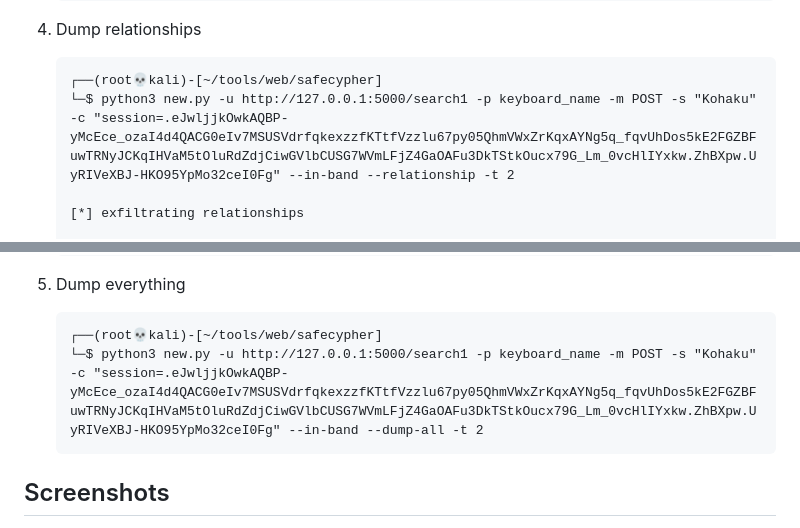
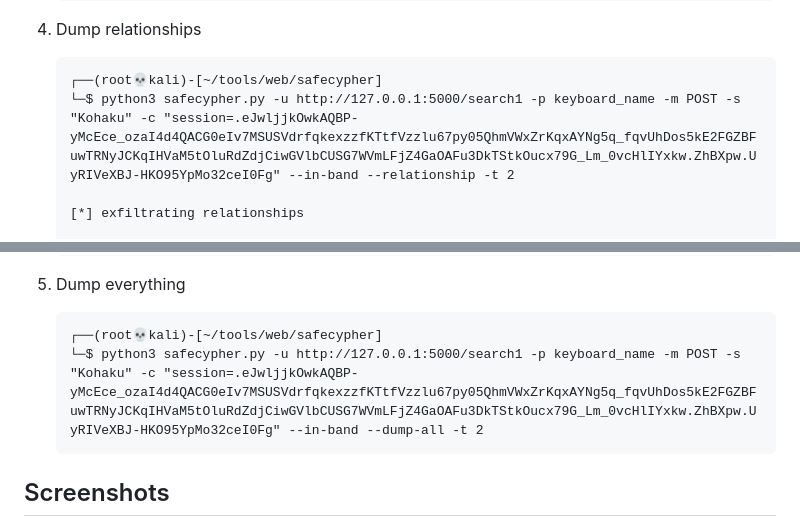
Before and after one commit to yufongg/safecypher, a Markdown page: README.md, 2 parts joined by grey strips. GitHub-like rendering.

````diff
--- a/README.md
+++ b/README.md
@@ -453,7 +453,7 @@ options:
 4. Dump relationships
 	```
 	┌──(root💀kali)-[~/tools/web/safecypher]
-	└─$ python3 new.py -u http://127.0.0.1:5000/search1 -p keyboard_name -m POST -s "Kohaku" -c "session=.eJwljjkOwkAQBP-yMcEce_ozaI4d4QACG0eIv7MSUSVdrfqkexzzfKTtfVzzlu67py05QhmVWxZrKqxAYNg5q_fqvUhDos5kE2FGZBFuwTRNyJCKqIHVaM5tOluRdZdjCiwGVlbCUSG7WVmLFjZ4GaOAFu3DkTStkOucx79G_Lm_0vcHlIYxkw.ZhBXpw.UyRIVeXBJ-HKO95YpMo32ceI0Fg" --in-band --relationship -t 2
+	└─$ python3 safecypher.py -u http://127.0.0.1:5000/search1 -p keyboard_name -m POST -s "Kohaku" -c "session=.eJwljjkOwkAQBP-yMcEce_ozaI4d4QACG0eIv7MSUSVdrfqkexzzfKTtfVzzlu67py05QhmVWxZrKqxAYNg5q_fqvUhDos5kE2FGZBFuwTRNyJCKqIHVaM5tOluRdZdjCiwGVlbCUSG7WVmLFjZ4GaOAFu3DkTStkOucx79G_Lm_0vcHlIYxkw.ZhBXpw.UyRIVeXBJ-HKO95YpMo32ceI0Fg" --in-band --relationship -t 2
 
 	[*] exfiltrating relationships
 
@@ -495,7 +495,7 @@ options:
 5. Dump everything
 	```
 	┌──(root💀kali)-[~/tools/web/safecypher]
-	└─$ python3 new.py -u http://127.0.0.1:5000/search1 -p keyboard_name -m POST -s "Kohaku" -c "session=.eJwljjkOwkAQBP-yMcEce_ozaI4d4QACG0eIv7MSUSVdrfqkexzzfKTtfVzzlu67py05QhmVWxZrKqxAYNg5q_fqvUhDos5kE2FGZBFuwTRNyJCKqIHVaM5tOluRdZdjCiwGVlbCUSG7WVmLFjZ4GaOAFu3DkTStkOucx79G_Lm_0vcHlIYxkw.ZhBXpw.UyRIVeXBJ-HKO95YpMo32ceI0Fg" --in-band --dump-all -t 2
+	└─$ python3 safecypher.py -u http://127.0.0.1:5000/search1 -p keyboard_name -m POST -s "Kohaku" -c "session=.eJwljjkOwkAQBP-yMcEce_ozaI4d4QACG0eIv7MSUSVdrfqkexzzfKTtfVzzlu67py05QhmVWxZrKqxAYNg5q_fqvUhDos5kE2FGZBFuwTRNyJCKqIHVaM5tOluRdZdjCiwGVlbCUSG7WVmLFjZ4GaOAFu3DkTStkOucx79G_Lm_0vcHlIYxkw.ZhBXpw.UyRIVeXBJ-HKO95YpMo32ceI0Fg" --in-band --dump-all -t 2
 	```
 
 ## Screenshots
````
Also changed, not shown: other parts of README.md (+11 -11 lines).
